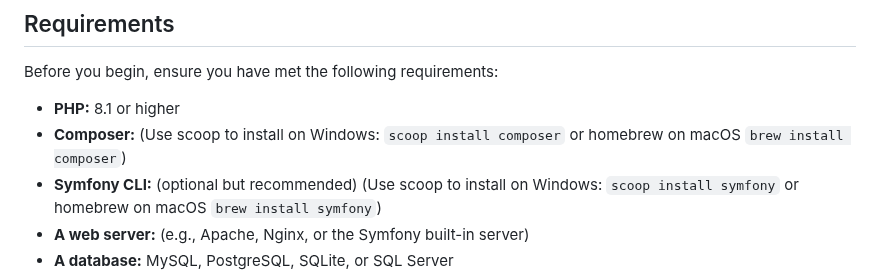
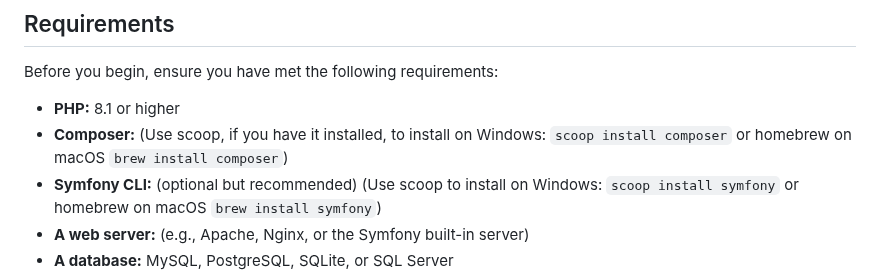
Before and after one commit to EmmiPigen/cep2_medicineWebsite, a Markdown page: README.md, the part around the change. GitHub-like rendering.

```diff
--- a/README.md
+++ b/README.md
@@ -4,7 +4,7 @@
 Before you begin, ensure you have met the following requirements:
 
 - **PHP:** 8.1 or higher
-- **Composer:** (Use scoop to install on Windows: `scoop install composer` or homebrew on macOS `brew install composer`)
+- **Composer:** (Use scoop, if you have it installed, to install on Windows: `scoop install composer` or homebrew on macOS `brew install composer`)
 - **Symfony CLI:** (optional but recommended) (Use scoop to install on Windows: `scoop install symfony` or homebrew on macOS `brew install symfony`)
 - **A web server:** (e.g., Apache, Nginx, or the Symfony built-in server)
 - **A database:** MySQL, PostgreSQL, SQLite, or SQL Server
```
